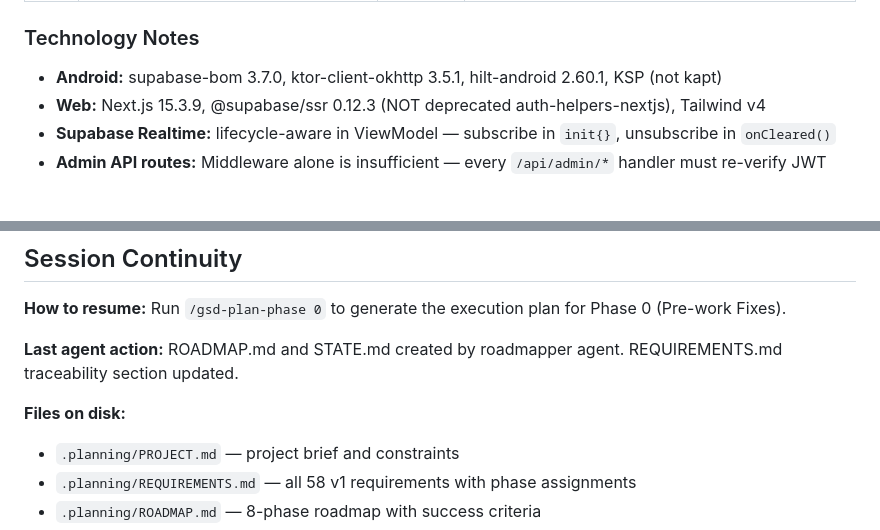
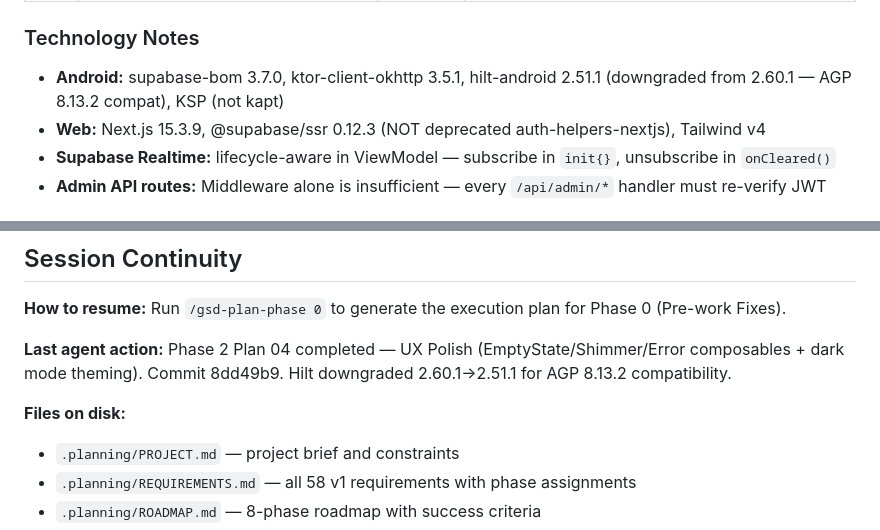
Before and after one commit to VincentBoy0/Vietforces, a Markdown page: .planning/STATE.md, 2 parts joined by grey strips. Drawn GitHub-style.

```diff
--- a/.planning/STATE.md
+++ b/.planning/STATE.md
@@ -89,7 +106,7 @@ Status:  Not started
 
 ### Technology Notes
 
-- **Android:** supabase-bom 3.7.0, ktor-client-okhttp 3.5.1, hilt-android 2.60.1, KSP (not kapt)
+- **Android:** supabase-bom 3.7.0, ktor-client-okhttp 3.5.1, hilt-android 2.51.1 (downgraded from 2.60.1 — AGP 8.13.2 compat), KSP (not kapt)
 - **Web:** Next.js 15.3.9, @supabase/ssr 0.12.3 (NOT deprecated auth-helpers-nextjs), Tailwind v4
 - **Supabase Realtime:** lifecycle-aware in ViewModel — subscribe in `init{}`, unsubscribe in `onCleared()`
 - **Admin API routes:** Middleware alone is insufficient — every `/api/admin/*` handler must re-verify JWT
@@ -107,9 +124,10 @@ Status:  Not started
 
 **How to resume:** Run `/gsd-plan-phase 0` to generate the execution plan for Phase 0 (Pre-work Fixes).
 
-**Last agent action:** ROADMAP.md and STATE.md created by roadmapper agent. REQUIREMENTS.md traceability section updated.
+**Last agent action:** Phase 2 Plan 04 completed — UX Polish (EmptyState/Shimmer/Error composables + dark mode theming). Commit 8dd49b9. Hilt downgraded 2.60.1→2.51.1 for AGP 8.13.2 compatibility.
 
 **Files on disk:**
+
 - `.planning/PROJECT.md` — project brief and constraints
 - `.planning/REQUIREMENTS.md` — all 58 v1 requirements with phase assignments
 - `.planning/ROADMAP.md` — 8-phase roadmap with success criteria
```
Also changed, not shown: other parts of .planning/STATE.md (+20 -3 lines), 1 other file.
